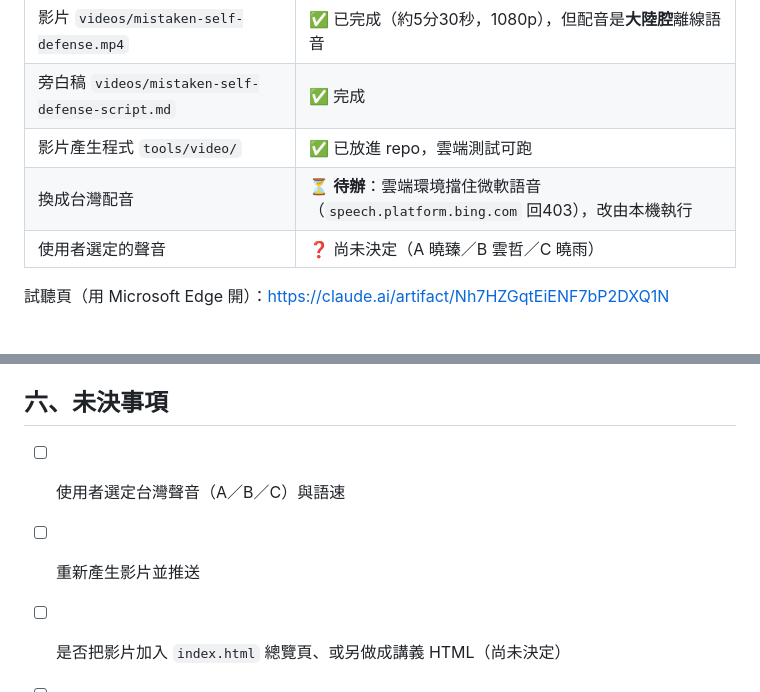
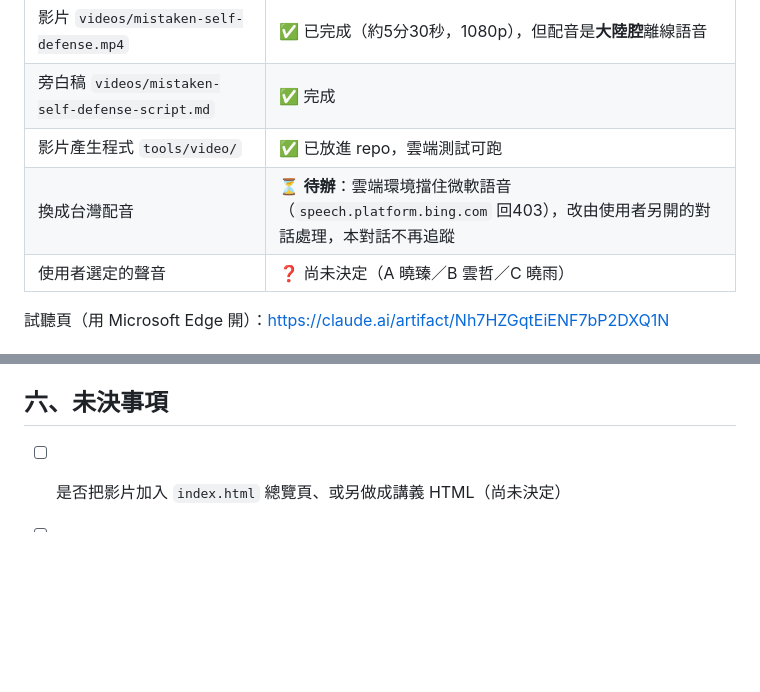
Before and after one commit to mjib007/criminal-law-interpretation, a Markdown page: HANDOFF.md, 2 parts joined by grey strips. Rendered like a GitHub page; blank space fills up the shorter version.

Commit message:
交接手冊：台灣配音改由另一個對話處理
Co-Authored-By: Claude Opus 5.5 <noreply@anthropic.com>
Claude-Session: https://claude.ai/code/session_01RKWMmMYqg12gwWmHJYsabV

```diff
--- a/HANDOFF.md
+++ b/HANDOFF.md
@@ -13,7 +13,7 @@
 | 影片 `videos/mistaken-self-defense.mp4` | ✅ 已完成（約5分30秒，1080p），但配音是**大陸腔**離線語音 |
 | 旁白稿 `videos/mistaken-self-defense-script.md` | ✅ 完成 |
 | 影片產生程式 `tools/video/` | ✅ 已放進 repo，雲端測試可跑 |
-| 換成台灣配音 | ⏳ **待辦**：雲端環境擋住微軟語音（`speech.platform.bing.com` 回403），改由本機執行 |
+| 換成台灣配音 | ⏳ **待辦**：雲端環境擋住微軟語音（`speech.platform.bing.com` 回403），改由使用者另開的對話處理，本對話不再追蹤 |
 | 使用者選定的聲音 | ❓ 尚未決定（A 曉臻／B 雲哲／C 曉雨） |
 
 試聽頁（用 Microsoft Edge 開）：https://claude.ai/artifact/Nh7HZGqtEiENF7bP2DXQ1N
@@ -115,8 +115,6 @@ git push origin ccr-09ef2072-trjhrf
 
 ## 六、未決事項
 
-- [ ] 使用者選定台灣聲音（A／B／C）與語速
-- [ ] 重新產生影片並推送
 - [ ] 是否把影片加入 `index.html` 總覽頁、或另做成講義 HTML（尚未決定）
 - [ ] 是否建立 PR（使用者尚未要求）
 - [ ] 是否把誤想防衛影片改用新標準（3b1b式動畫）重做
```
